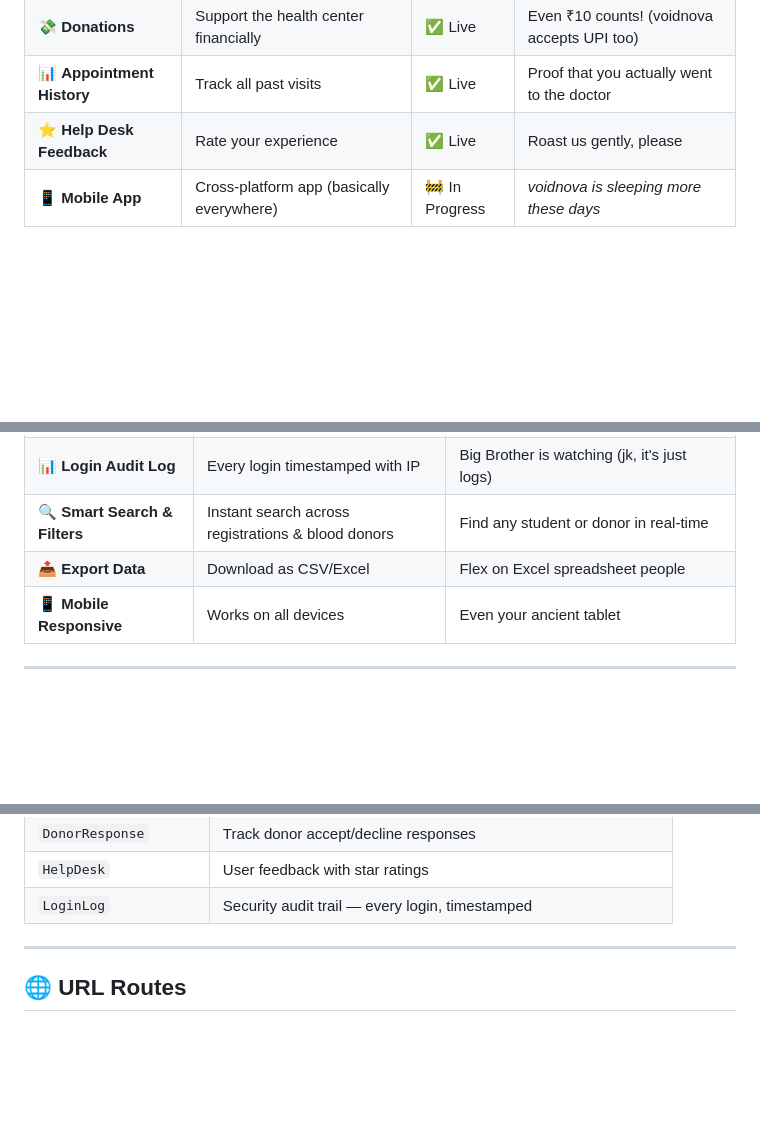
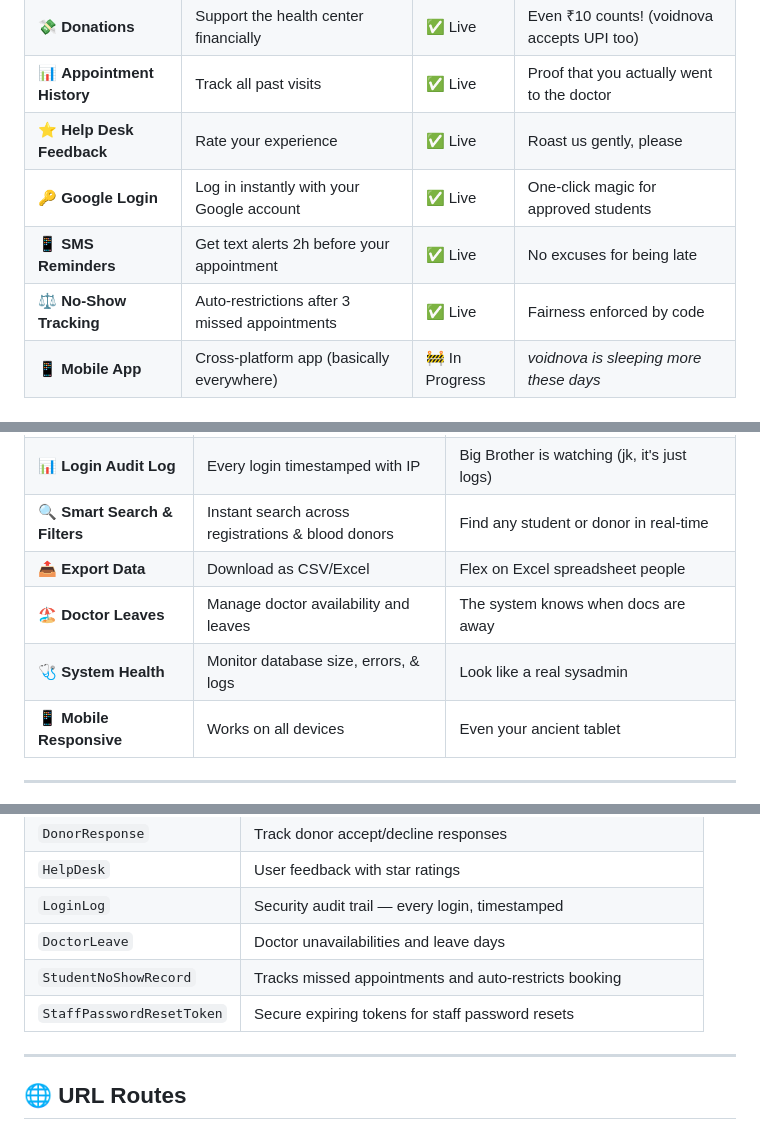
Before and after one commit to voidnova-code/AUdoc, a Markdown page: README.md, 3 parts joined by grey strips. Rendered like a GitHub page; blank space fills up the shorter version.

```diff
--- a/README.md
+++ b/README.md
@@ -73,6 +73,9 @@ The system has two layers working together:
 | 💸 **Donations** | Support the health center financially | ✅ Live | Even ₹10 counts! (voidnova accepts UPI too) |
 | 📊 **Appointment History** | Track all past visits | ✅ Live | Proof that you actually went to the doctor |
 | ⭐ **Help Desk Feedback** | Rate your experience | ✅ Live | Roast us gently, please |
+| 🔑 **Google Login** | Log in instantly with your Google account | ✅ Live | One-click magic for approved students |
+| 📱 **SMS Reminders** | Get text alerts 2h before your appointment | ✅ Live | No excuses for being late |
+| ⚖️ **No-Show Tracking** | Auto-restrictions after 3 missed appointments | ✅ Live | Fairness enforced by code |
 | 📱 **Mobile App** | Cross-platform app (basically everywhere) | 🚧 In Progress | *voidnova is sleeping more these days* |
 
 ### The 8 Medical Specialties 🩺
@@ -97,6 +100,8 @@ The system has two layers working together:
 | 📊 **Login Audit Log** | Every login timestamped with IP | Big Brother is watching (jk, it's just logs) |
 | 🔍 **Smart Search & Filters** | Instant search across registrations & blood donors | Find any student or donor in real-time |
 | 📤 **Export Data** | Download as CSV/Excel | Flex on Excel spreadsheet people |
+| 🏖️ **Doctor Leaves** | Manage doctor availability and leaves | The system knows when docs are away |
+| 🩺 **System Health** | Monitor database size, errors, & logs | Look like a real sysadmin |
 | 📱 **Mobile Responsive** | Works on all devices | Even your ancient tablet |
 
 ---
@@ -253,6 +260,9 @@ AUdoc/
 | `DonorResponse` | Track donor accept/decline responses |
 | `HelpDesk` | User feedback with star ratings |
 | `LoginLog` | Security audit trail — every login, timestamped |
+| `DoctorLeave` | Doctor unavailabilities and leave days |
+| `StudentNoShowRecord`| Tracks missed appointments and auto-restricts booking |
+| `StaffPasswordResetToken`| Secure expiring tokens for staff password resets |
 
 ---
 
```
Also changed, not shown: other parts of README.md (+24 -2 lines).
